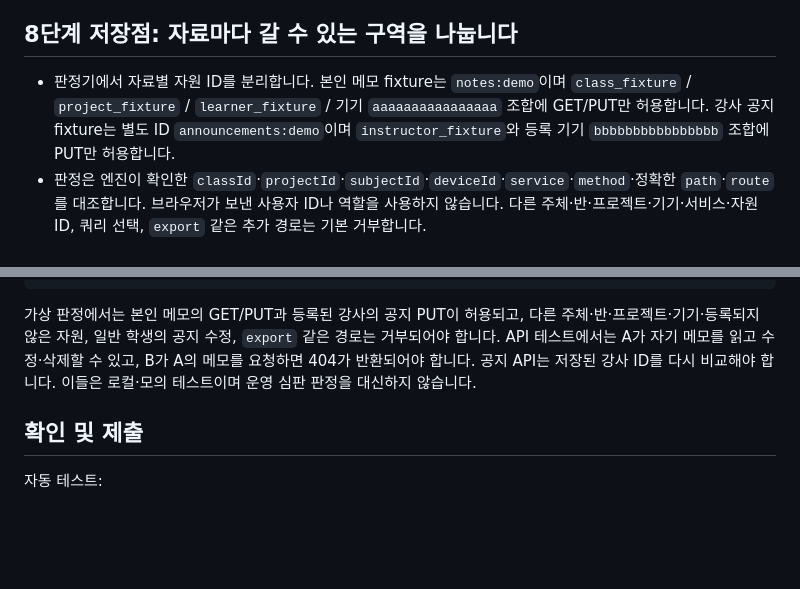
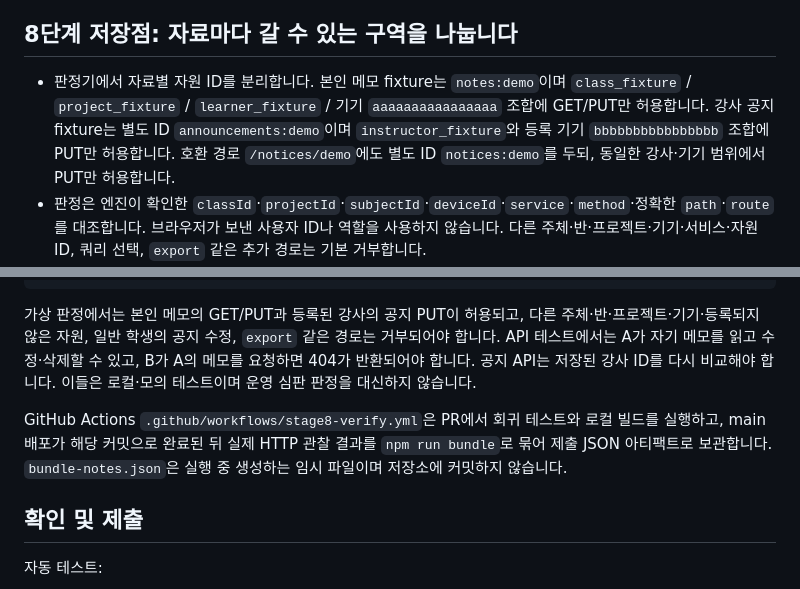
Before and after one commit to Simpson76870/choi-bujang-secret-vault, a Markdown page: README.md, 2 parts joined by grey strips. Rendered like a GitHub page; blank space fills up the shorter version.

Commit message:
8단계 저장점

````diff
--- a/README.md
+++ b/README.md
@@ -78,7 +78,7 @@ npm run decider:test
 
 ## 8단계 저장점: 자료마다 갈 수 있는 구역을 나눕니다
 
-- 판정기에서 자료별 자원 ID를 분리합니다. 본인 메모 fixture는 `notes:demo`이며 `class_fixture` / `project_fixture` / `learner_fixture` / 기기 `aaaaaaaaaaaaaaaa` 조합에 GET/PUT만 허용합니다. 강사 공지 fixture는 별도 ID `announcements:demo`이며 `instructor_fixture`와 등록 기기 `bbbbbbbbbbbbbbbb` 조합에 PUT만 허용합니다.
+- 판정기에서 자료별 자원 ID를 분리합니다. 본인 메모 fixture는 `notes:demo`이며 `class_fixture` / `project_fixture` / `learner_fixture` / 기기 `aaaaaaaaaaaaaaaa` 조합에 GET/PUT만 허용합니다. 강사 공지 fixture는 별도 ID `announcements:demo`이며 `instructor_fixture`와 등록 기기 `bbbbbbbbbbbbbbbb` 조합에 PUT만 허용합니다. 호환 경로 `/notices/demo`에도 별도 ID `notices:demo`를 두되, 동일한 강사·기기 범위에서 PUT만 허용합니다.
 - 판정은 엔진이 확인한 `classId`·`projectId`·`subjectId`·`deviceId`·`service`·`method`·정확한 `path`·`route`를 대조합니다. 브라우저가 보낸 사용자 ID나 역할을 사용하지 않습니다. 다른 주체·반·프로젝트·기기·서비스·자원 ID, 쿼리 선택, `export` 같은 추가 경로는 기본 거부합니다.
 - 실제 메모 API는 로그인 토큰에서 서버가 검증한 Supabase 사용자 ID를 사용합니다. 목록 조회는 `owner_id`를 필터링하고, 새 메모의 소유자는 서버에서 지정하며, 단건 GET/PUT/DELETE는 URL의 메모 ID와 검증된 소유자 ID를 함께 비교합니다. 쿼리 문자열의 `id`는 자원 선택에 사용하지 않습니다.
 - 강사 공지는 `training_announcements` 테이블의 별도 UUID 자원입니다. 공개된 공지는 읽을 수 있지만, 미공개 초안은 해당 강사만 읽을 수 있습니다. 수정은 저장된 `instructor_id`와 인증된 사용자 ID가 일치할 때만 가능하고 UPDATE 조건에서도 강사 ID를 다시 확인합니다. 요청 본문의 `role`이나 `instructor_id`는 신뢰하지 않습니다.
@@ -96,6 +96,8 @@ npm run build
 ```
 
 가상 판정에서는 본인 메모의 GET/PUT과 등록된 강사의 공지 PUT이 허용되고, 다른 주체·반·프로젝트·기기·등록되지 않은 자원, 일반 학생의 공지 수정, `export` 같은 경로는 거부되어야 합니다. API 테스트에서는 A가 자기 메모를 읽고 수정·삭제할 수 있고, B가 A의 메모를 요청하면 404가 반환되어야 합니다. 공지 API는 저장된 강사 ID를 다시 비교해야 합니다. 이들은 로컬·모의 테스트이며 운영 심판 판정을 대신하지 않습니다.
+
+GitHub Actions `.github/workflows/stage8-verify.yml`은 PR에서 회귀 테스트와 로컬 빌드를 실행하고, main 배포가 해당 커밋으로 완료된 뒤 실제 HTTP 관찰 결과를 `npm run bundle`로 묶어 제출 JSON 아티팩트로 보관합니다. `bundle-notes.json`은 실행 중 생성하는 임시 파일이며 저장소에 커밋하지 않습니다.
 
 ## 확인 및 제출
 
````
